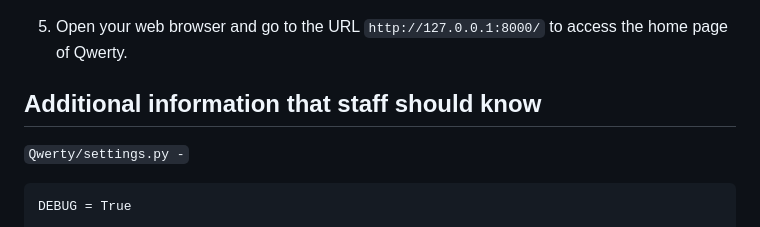
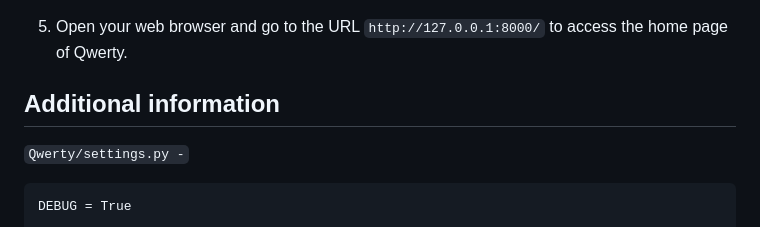
Before and after one commit to nameera-pathan/qwerty, a Markdown page: README.md, the part around the change. Rendered like a GitHub page.

````diff
--- a/README.md
+++ b/README.md
@@ -92,7 +92,7 @@ A web application which is designed and implemented with Python and JavaScript.
       ```
 5. Open your web browser and go to the URL `http://127.0.0.1:8000/` to access the home page of Qwerty.
 
-## Additional information that staff should know
+## Additional information
 
 `Qwerty/settings.py -`
 
````
